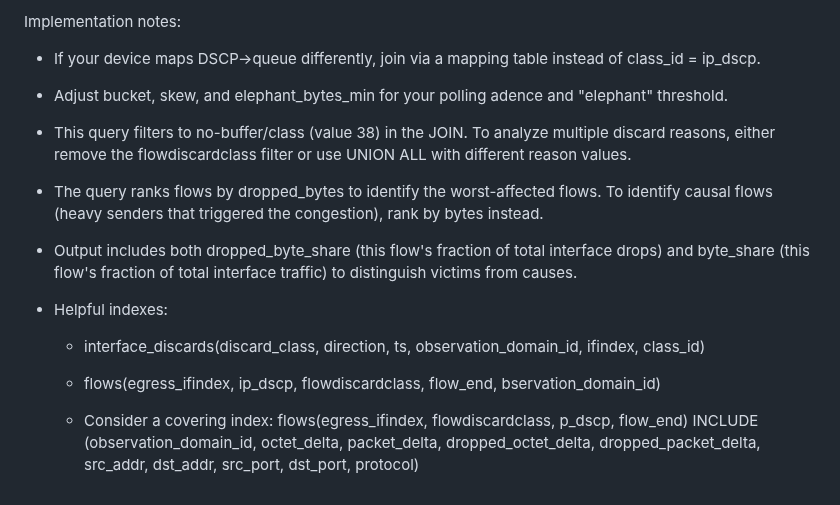
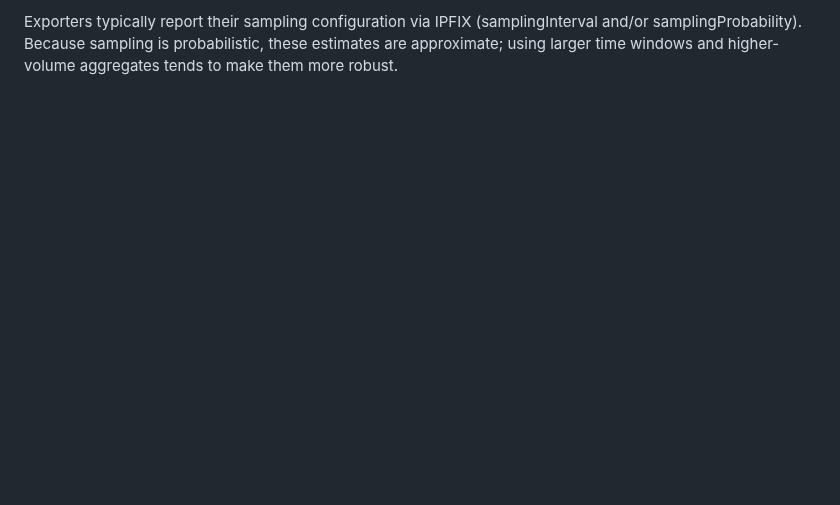
Before and after one commit to o-pylypenko/draft-evans-opsawg-ipfix-discard-class-ie, a Markdown page: draft-evans-opsawg-ipfix-discard-class-ie.md, the part around one of its changes. Drawn GitHub-style; blank space fills up the shorter version.

```diff
--- a/draft-evans-opsawg-ipfix-discard-class-ie.md
+++ b/draft-evans-opsawg-ipfix-discard-class-ie.md
@@ -436,19 +425 @@ flow_buckets AS (
-Implementation notes:
-
-   *  If your device maps DSCP→queue differently, join via a mapping table instead of class_id = ip_dscp.
-
-   *  Adjust bucket, skew, and elephant_bytes_min for your polling adence and "elephant" threshold.
-
-   *  This query filters to no-buffer/class (value 38) in the JOIN. To analyze multiple discard reasons, either remove the flowdiscardclass filter or use UNION ALL with different reason values.
-
-   *  The query ranks flows by dropped_bytes to identify the worst-affected flows. To identify causal flows (heavy senders that triggered the congestion), rank by bytes instead.
-
-   *  Output includes both dropped_byte_share (this flow's fraction of total interface drops) and byte_share (this flow's fraction of total interface traffic) to distinguish victims from causes.
-
-   *  Helpful indexes:
-
-      -  interface_discards(discard_class, direction, ts, observation_domain_id, ifindex, class_id)
-
-      -  flows(egress_ifindex, ip_dscp, flowdiscardclass, flow_end, bservation_domain_id)
-
-      -  Consider a covering index: flows(egress_ifindex, flowdiscardclass, p_dscp, flow_end) INCLUDE (observation_domain_id, octet_delta, packet_delta, dropped_octet_delta, dropped_packet_delta, src_addr, dst_addr, src_port, dst_port, protocol)
+Exporters typically report their sampling configuration via IPFIX (samplingInterval and/or samplingProbability).  Because sampling is probabilistic, these estimates are approximate; using larger time windows and higher-volume aggregates tends to make them more robust.
```
Also changed, not shown: other parts of draft-evans-opsawg-ipfix-discard-class-ie.md (+134 -145 lines).
